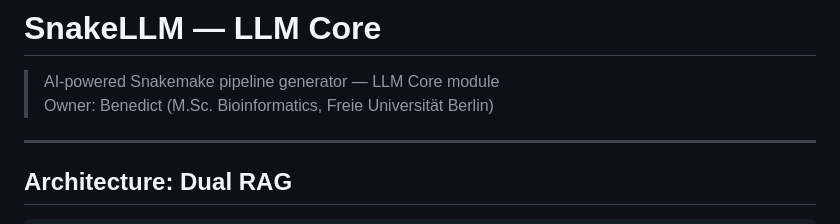
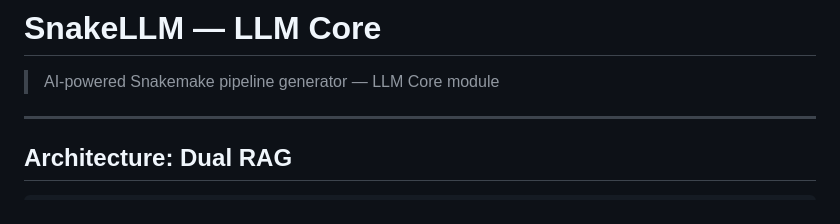
Before and after one commit to BenedictL/SnakeLLM, a Markdown page: README.md, the part around the change. Rendered like a GitHub page.

Commit message:
Remove owner details from README
Removed owner information from README.

```diff
--- a/README.md
+++ b/README.md
@@ -1,7 +1,6 @@
 # SnakeLLM — LLM Core
 
 > AI-powered Snakemake pipeline generator — LLM Core module
-> Owner: Benedict (M.Sc. Bioinformatics, Freie Universität Berlin)
 
 ---
 
```
